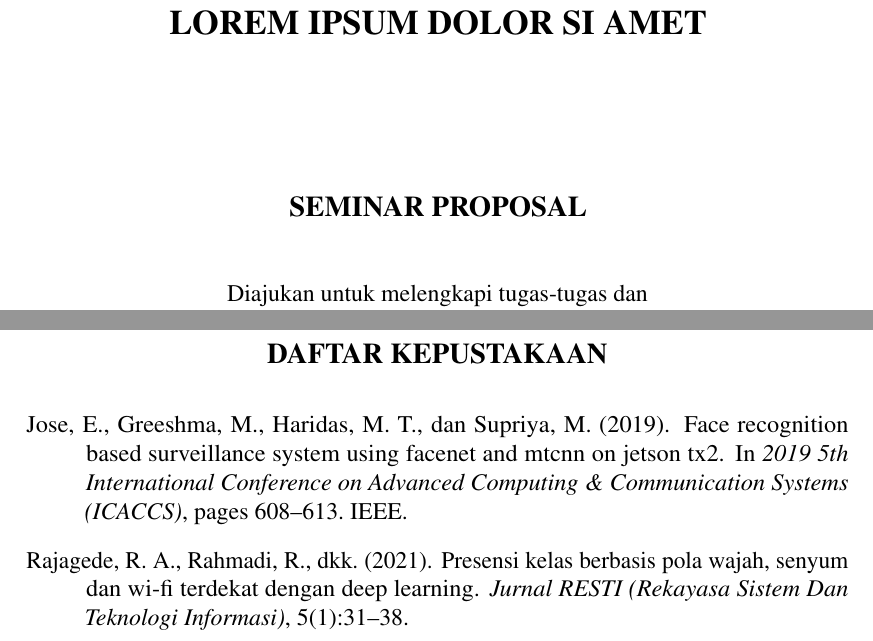
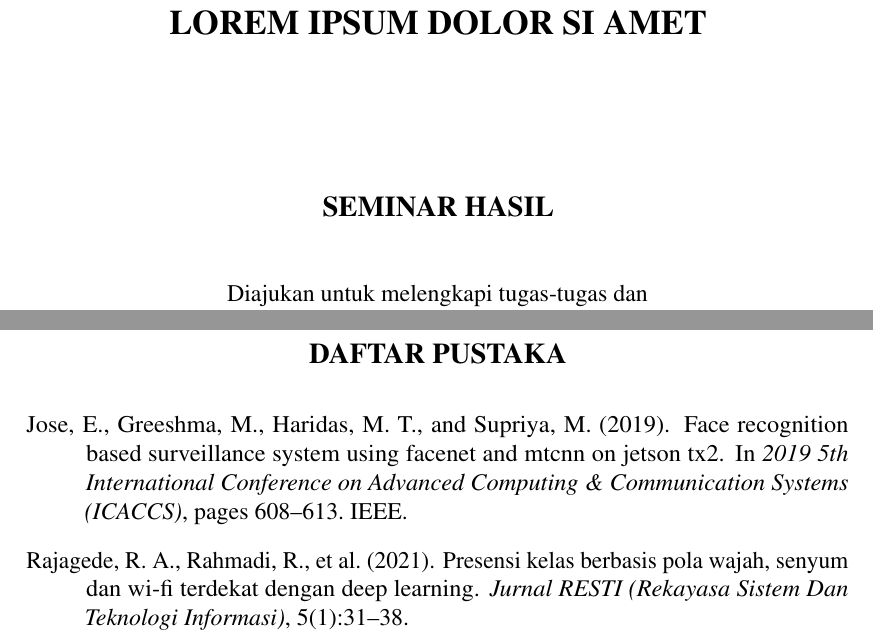
Before and after one commit to AbdulHafidh-AI/Template-Scratch, a LaTeX thesis (seminar-proposal.tex, which reads lib/jifproposal-abdul.cls): two parts of pages 1 and 12 of 12, joined at a grey line, cut so that both start at the same text. Compiled offline with pdfLaTeX.

Commit message:
feat: fix capital letter

```diff
--- a/lib/jifproposal-abdul.cls
+++ b/lib/jifproposal-abdul.cls
@@ -61,7 +61,8 @@
 \ProcessOptions
 \LoadClass[a4paper,12pt]{report}
 \RequirePackage{natbib}
-\bibliographystyle{style/jifbibstyle}
+% \bibliographystyle{style/jifbibstyle}
+\bibliographystyle{apalike}
 %\RequirePackage{glossaries}%
 %\renewcommand{\nomname}{\nomenclaturename}%
 %\makeglossary%
@@ -192,8 +193,8 @@
 \def\partname{BAGIAN}%
 \def\chaptername{BAB}%
 \def\appendixname{LAMPIRAN}%
-\def\refname{DAFTAR KEPUSTAKAAN}%
-\def\bibname{DAFTAR KEPUSTAKAAN}%
+\def\refname{DAFTAR PUSTAKA}%
+\def\bibname{DAFTAR PUSTAKA}%
 \def\indexname{Indeks}%
 \def\figurename{Gambar}%
 \def\tablename{Tabel}%
@@ -290,7 +291,7 @@
       \begin{singlespace}
       \fontsize{14pt}{16pt}\selectfont\MakeUppercase{\Large{\bfseries\@judul}}\par\nobreak
       \vspace{2.5cm}
-      \MakeUppercase{\large{\bfseries{SEMINAR PROPOSAL}}}\\ %it's me!
+      \MakeUppercase{\large{\bfseries{SEMINAR HASIL}}}\\ %it's me!
       \vspace{1.0cm}
 	  \normalsize{Diajukan untuk melengkapi tugas-tugas dan\\ memenuhi syarat-syarat guna memperoleh gelar Sarjana Komputer\\} %it's me!
        \vspace{1.0cm}
@@ -331,7 +332,7 @@
 		\begin{singlespace}
 			\fontsize{18pt}{20pt}\selectfont\MakeUppercase{\Large{\bfseries\@judulcover}}\par\nobreak
 			\vspace{2.5cm}
-			\MakeUppercase{\large{\bfseries{SEMINAR PROPOSAL}}}\\ %it's me!
+			\MakeUppercase{\large{\bfseries{SEMINAR HASIL}}}\\ %it's me!
 			\vspace{1.0cm}
 			\normalsize{Diajukan untuk melengkapi tugas-tugas dan\\ memenuhi syarat-syarat guna memperoleh gelar Sarjana Komputer\\} %it's me!
 			\vspace{1.0cm}
```
Also changed, not shown: seminar-proposal.tex (+2 -0 lines), seminar-hasil.pdf, seminar-proposal.pdf, skripsi.pdf.
